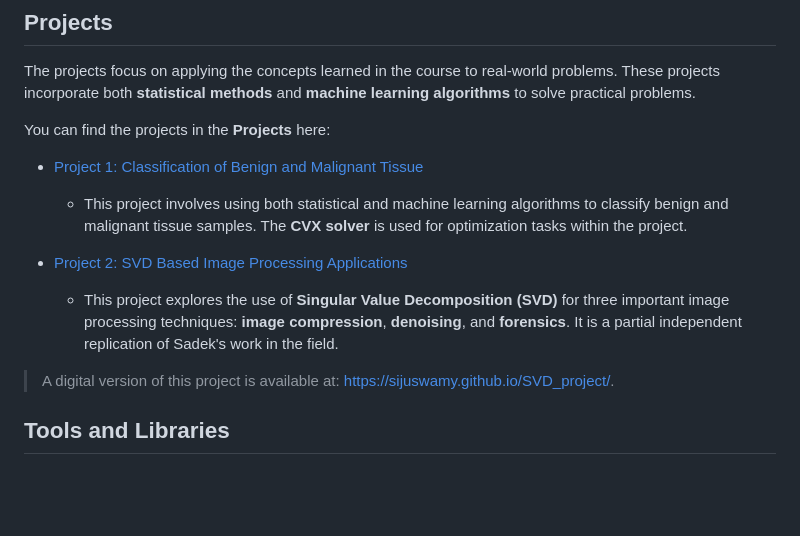
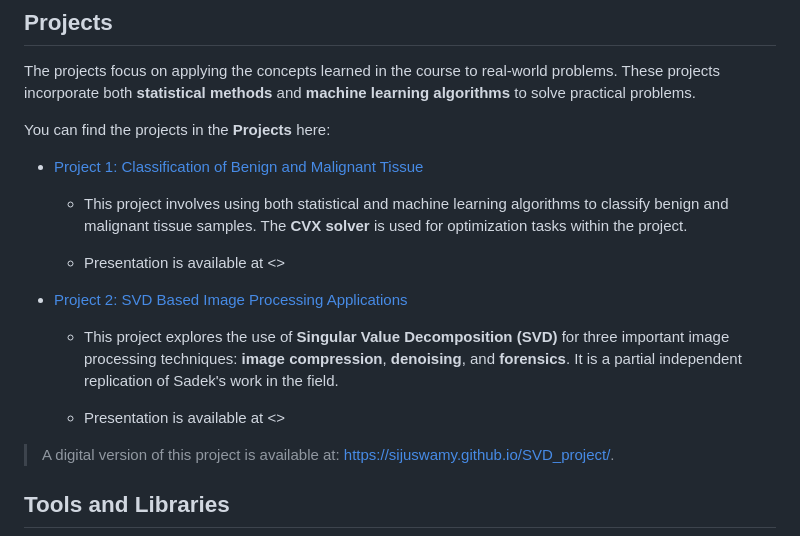
Before and after one commit to sijuswamy/ks_siju_CB.AI.R4CEN24003_Computational-Mathematics-for-DataScience, a Markdown page: README.md, the part around the change. GitHub-like rendering; blank space fills up the shorter version.

```diff
--- a/README.md
+++ b/README.md
@@ -41,8 +41,13 @@ You can find the projects in the **Projects** here:
 - [Project 1: Classification of Benign and Malignant Tissue](https://github.com/sijuswamy/ks_siju_CB.AI.R4CEN24003_Computational-Mathematics-for-DataScience/blob/main/assets/pdfs/Project_1_CB.AI.R4CEN24003.pdf)
   - This project involves using both statistical and machine learning algorithms to classify benign and malignant tissue samples. The **CVX solver** is used for optimization tasks within the project.
 
+  - Presentation is available at <>
+
 - [Project 2: SVD Based Image Processing Applications](https://github.com/sijuswamy/ks_siju_CB.AI.R4CEN24003_Computational-Mathematics-for-DataScience/blob/main/assets/pdfs/Project_2_CB.AI.R4CEN24003.pdf)
   - This project explores the use of **Singular Value Decomposition (SVD)** for three important image processing techniques: **image compression**, **denoising**, and **forensics**. It is a partial independent replication of Sadek's work in the field.
+
+  - Presentation is available at <>
+
 
 >A digital version of this project is available at: <https://sijuswamy.github.io/SVD_project/>.
 
```
